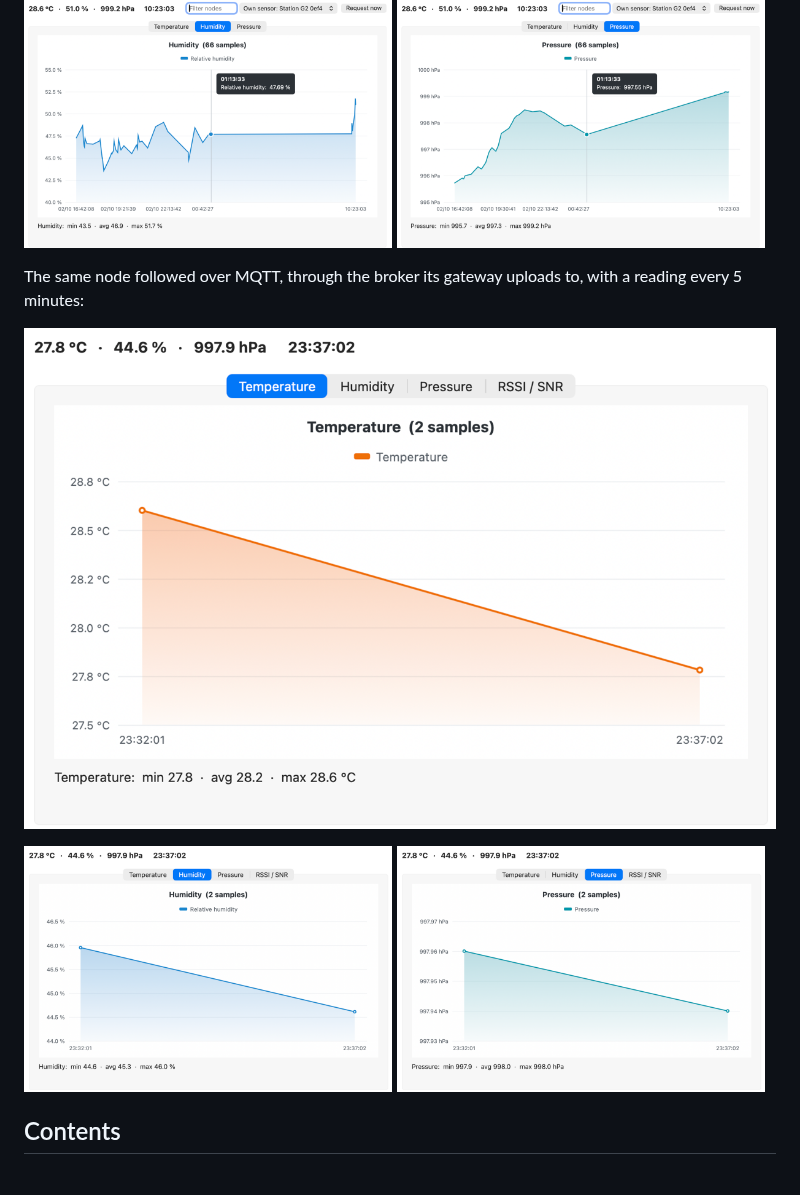
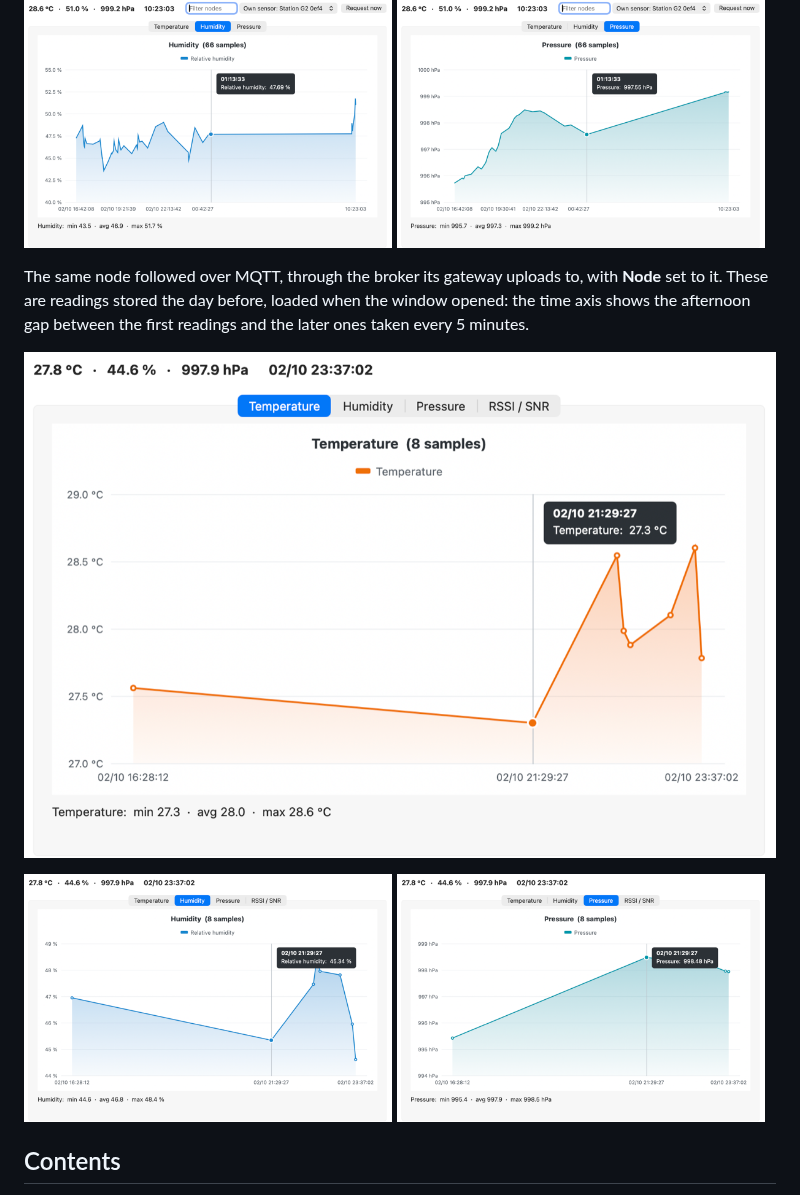
Before and after one commit to Kongduino/Sensor_Dashboard, a Markdown page: README.md, the part around the change. Rendered like a GitHub page; pictures changed too: docs/screenshots/mqtt-humidity.png, docs/screenshots/mqtt-pressure.png, docs/screenshots/mqtt-temperature.png.

Commit message:
README: MQTT screenshots with history and a node filter
Cropped below the title bar.

Co-Authored-By: Claude Opus 5.5 <noreply@anthropic.com>

```diff
--- a/README.md
+++ b/README.md
@@ -21,7 +21,7 @@ A Meshtastic node's own BME680, followed over its TCP connection. The window ope
   <img src="docs/screenshots/device-pressure.png" alt="Pressure chart" width="49%">
 </p>
 
-The same node followed over MQTT, through the broker its gateway uploads to, with a reading every 5 minutes:
+The same node followed over MQTT, through the broker its gateway uploads to, with **Node** set to it. These are readings stored the day before, loaded when the window opened: the time axis shows the afternoon gap between the first readings and the later ones taken every 5 minutes.
 
 ![Temperature chart of an MQTT feed](docs/screenshots/mqtt-temperature.png)
 
```
